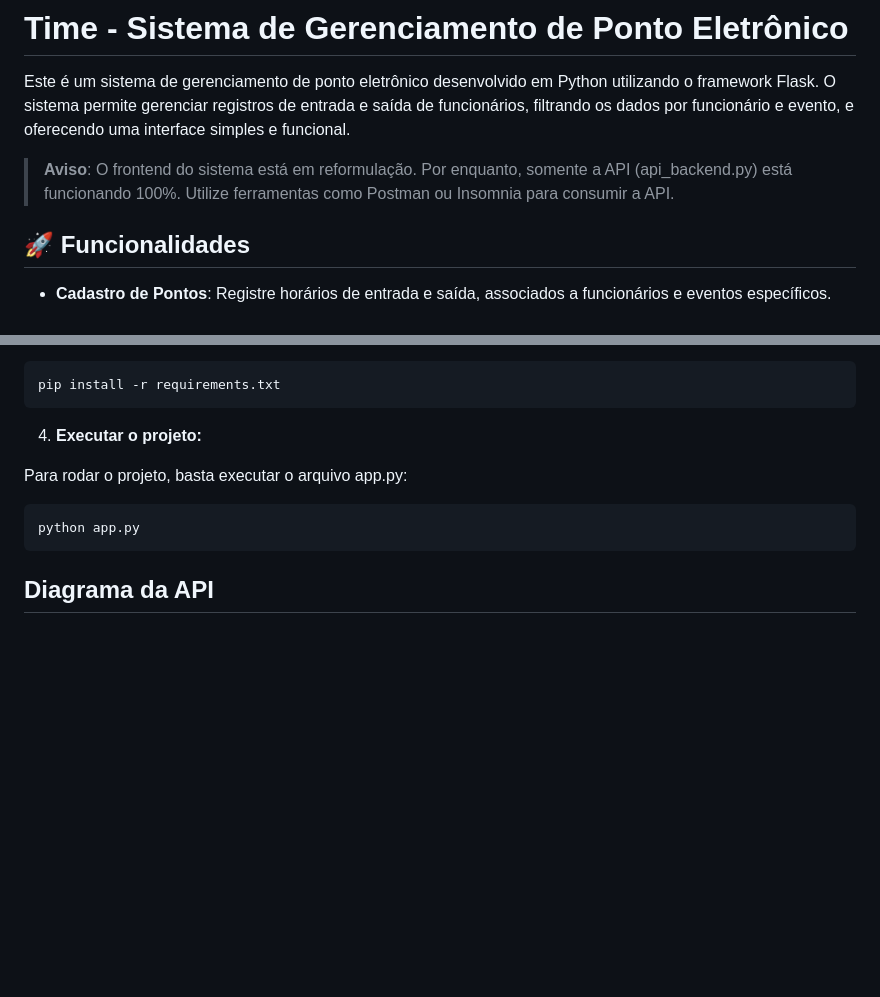
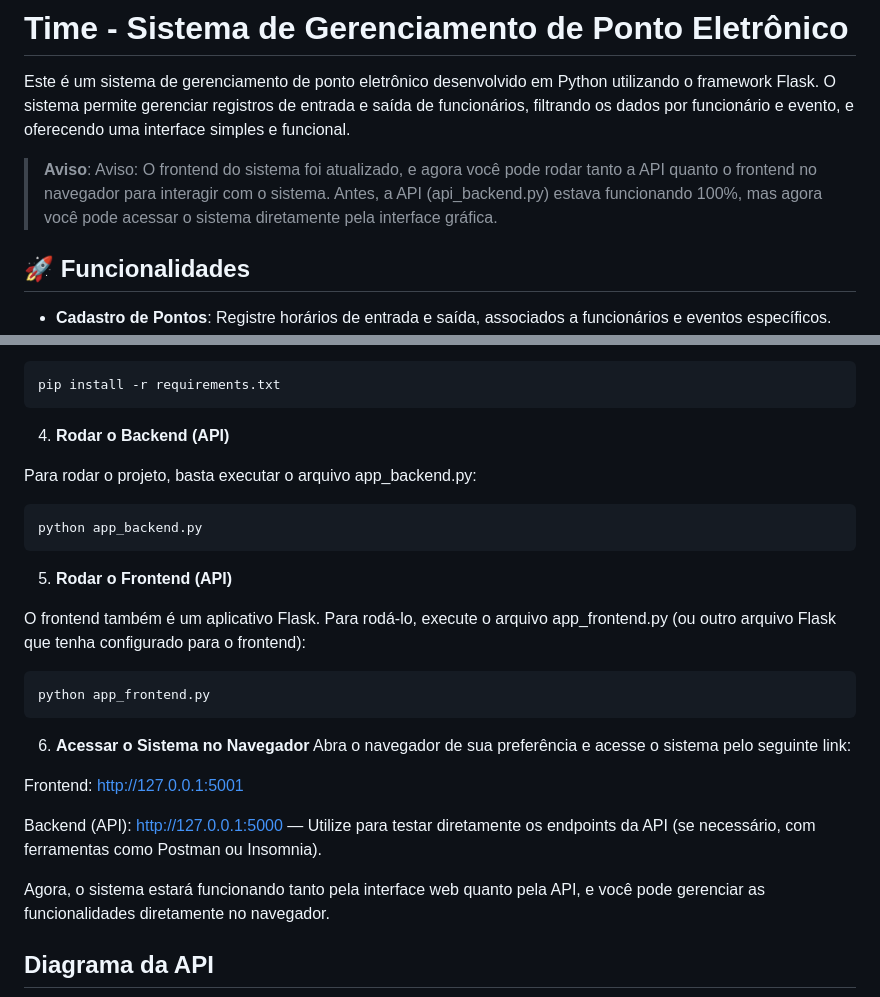
Before and after one commit to lucasnparreira/time_sistema_ponto, a Markdown page: README.md, 2 parts joined by grey strips. Rendered like a GitHub page; blank space fills up the shorter version.

````diff
--- a/README.md
+++ b/README.md
@@ -2,7 +2,7 @@
 
 Este é um sistema de gerenciamento de ponto eletrônico desenvolvido em Python utilizando o framework Flask. O sistema permite gerenciar registros de entrada e saída de funcionários, filtrando os dados por funcionário e evento, e oferecendo uma interface simples e funcional.
 
-> **Aviso**: O frontend do sistema está em reformulação. Por enquanto, somente a API (api_backend.py) está funcionando 100%. Utilize ferramentas como Postman ou Insomnia para consumir a API.
+> **Aviso**: Aviso: O frontend do sistema foi atualizado, e agora você pode rodar tanto a API quanto o frontend no navegador para interagir com o sistema. Antes, a API (api_backend.py) estava funcionando 100%, mas agora você pode acessar o sistema diretamente pela interface gráfica.
 
 ## 🚀 Funcionalidades
 
@@ -60,12 +60,29 @@ source venv/bin/activate
 pip install -r requirements.txt
 ```
 
-4. **Executar o projeto:**
+4. **Rodar o Backend (API)**
 
-Para rodar o projeto, basta executar o arquivo app.py:
+Para rodar o projeto, basta executar o arquivo app_backend.py:
 ```json
-python app.py
+python app_backend.py
 ```
+
+5. **Rodar o Frontend (API)**
+
+O frontend também é um aplicativo Flask. Para rodá-lo, execute o arquivo app_frontend.py (ou outro arquivo Flask que tenha configurado para o frontend):
+```json
+python app_frontend.py
+```
+
+6. **Acessar o Sistema no Navegador**
+Abra o navegador de sua preferência e acesse o sistema pelo seguinte link:
+
+Frontend: http://127.0.0.1:5001
+
+Backend (API): http://127.0.0.1:5000 — Utilize para testar diretamente os endpoints da API (se necessário, com ferramentas como Postman ou Insomnia).
+
+Agora, o sistema estará funcionando tanto pela interface web quanto pela API, e você pode gerenciar as funcionalidades diretamente no navegador.
+
 ## Diagrama da API
 ![alt text](static/diagram.png)
 
````
Also changed, not shown: other parts of README.md (+0 -47 lines).
